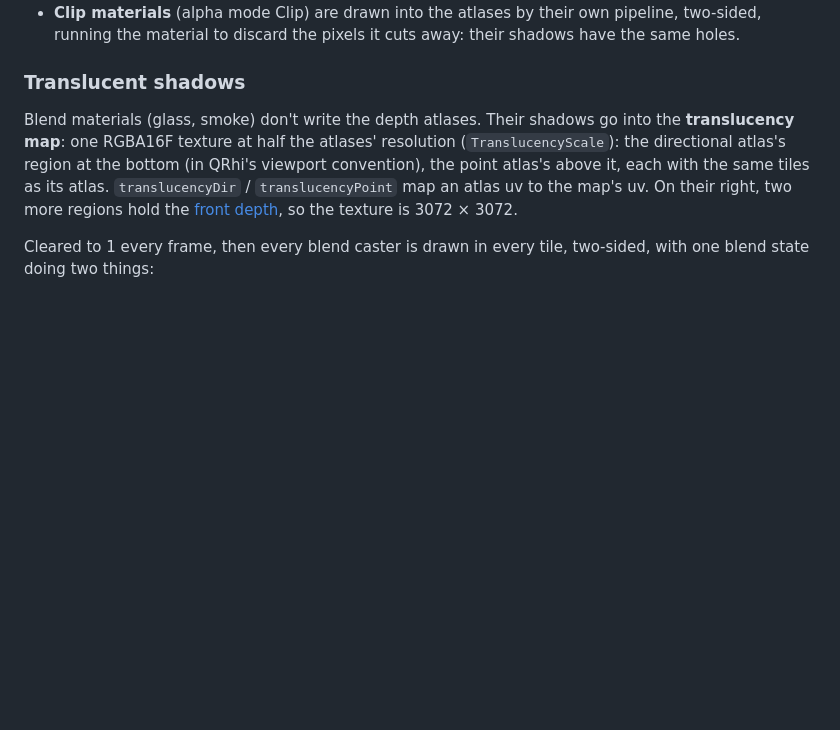
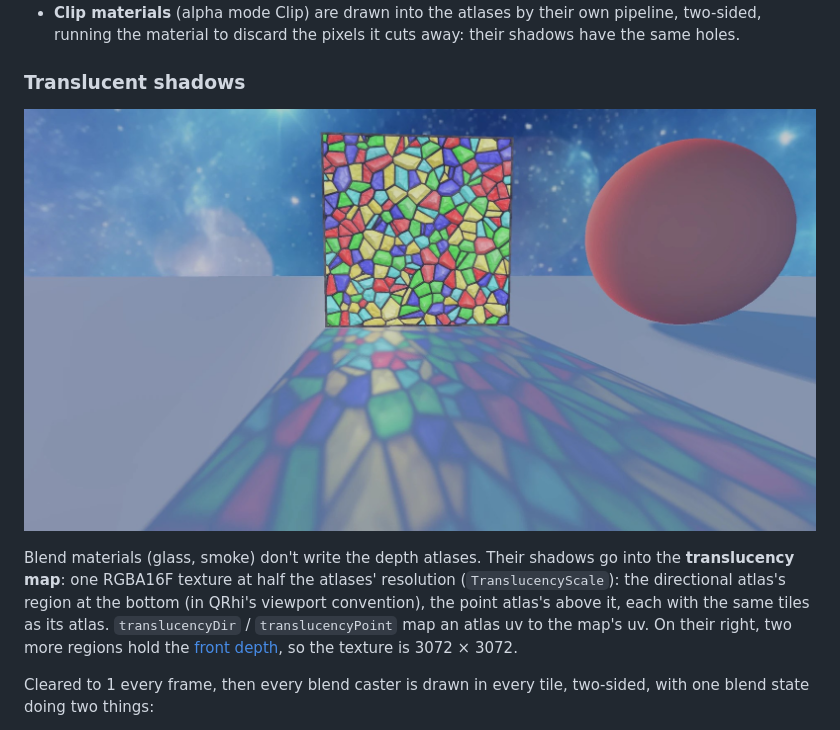
Before and after one commit to Dnurr/Lune, a Markdown page: docs/rendering.md, the part around the change. Drawn GitHub-style; pictures changed too: docs/images/translucency.jpg (added); blank space fills up the shorter version.

```diff
--- a/docs/rendering.md
+++ b/docs/rendering.md
@@ -176,6 +176,8 @@ without shadows; a scene without lights gets the default sun, which casts them).
   the same holes.
 
 ### Translucent shadows
+
+![A stained-glass pane's colored shadow, and subsurface scattering on the sphere](images/translucency.jpg)
 
 Blend materials (glass, smoke) don't write the depth atlases. Their shadows go into the
 **translucency map**: one RGBA16F texture at half the atlases' resolution
```
Also changed, not shown: README.md (+15 -4 lines), docs/roadmap.md (+1 -1 lines).
